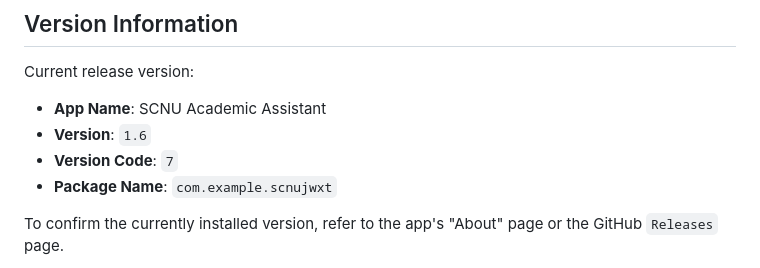
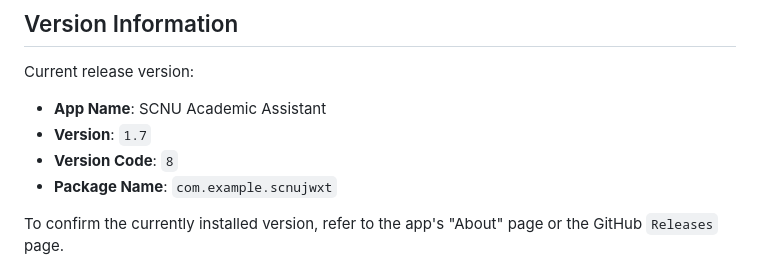
Before and after one commit to AlgoZZi/ScnuJwxt-APK, a Markdown page: README_EN.md, the part around the change. GitHub-like rendering.

Commit message:
Update version to 1.7 and version code to 8

```diff
--- a/README_EN.md
+++ b/README_EN.md
@@ -241,8 +241,8 @@ This page only retains project description and release information. Source code
 Current release version:
 
 - **App Name**: SCNU Academic Assistant
-- **Version**: `1.6`
-- **Version Code**: `7`
+- **Version**: `1.7`
+- **Version Code**: `8`
 - **Package Name**: `com.example.scnujwxt`
 
 To confirm the currently installed version, refer to the app's "About" page or the GitHub `Releases` page.
```
